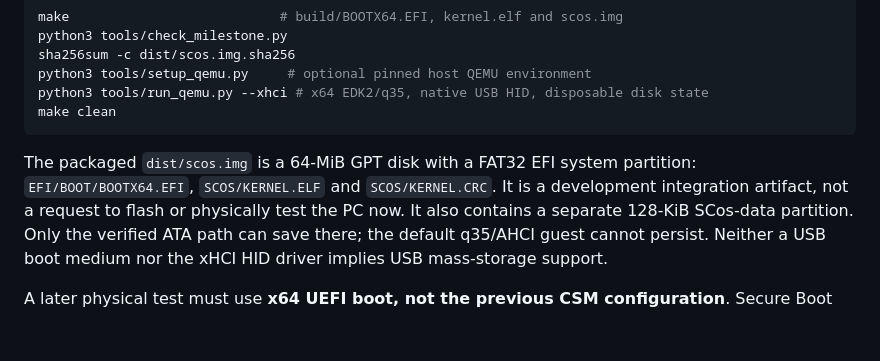
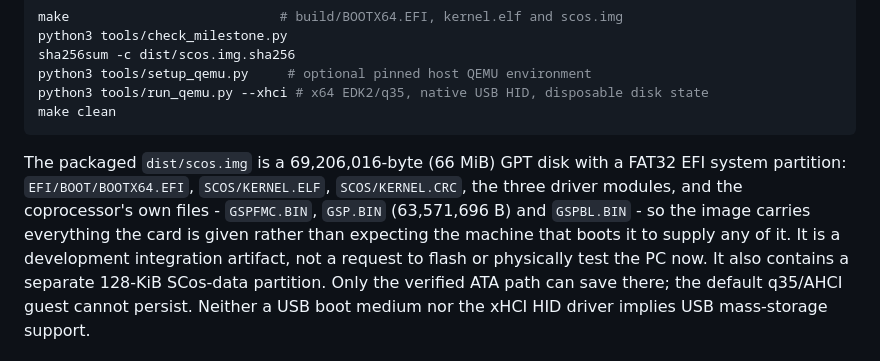
Before and after one commit to Joercat/SCos, a Markdown page: README.md, the part around the change. GitHub-like rendering; blank space fills up the shorter version.

Commit message:
README: the delivered image is 66 MiB and carries the firmware
The sentence said 64 MiB and named three files. It is 69,206,016 bytes and
carries the three coprocessor files the boot stub hands the FSP as well, which
is the difference between an image that can start the card and one that can
only describe it.

Co-authored-by: arena-agent <297053741+arena-agent@users.noreply.github.com>

````diff
--- a/README.md
+++ b/README.md
@@ -75,9 +75,12 @@ python3 tools/run_qemu.py --xhci # x64 EDK2/q35, native USB HID, disposable disk
 make clean
 ```
 
-The packaged `dist/scos.img` is a 64-MiB GPT disk with a FAT32 EFI system partition:
-`EFI/BOOT/BOOTX64.EFI`, `SCOS/KERNEL.ELF` and `SCOS/KERNEL.CRC`. It is a development
-integration artifact, not a request to flash or physically test the PC now.
+The packaged `dist/scos.img` is a 69,206,016-byte (66 MiB) GPT disk with a FAT32 EFI
+system partition: `EFI/BOOT/BOOTX64.EFI`, `SCOS/KERNEL.ELF`, `SCOS/KERNEL.CRC`, the
+three driver modules, and the coprocessor's own files - `GSPFMC.BIN`, `GSP.BIN`
+(63,571,696 B) and `GSPBL.BIN` - so the image carries everything the card is given
+rather than expecting the machine that boots it to supply any of it. It is a
+development integration artifact, not a request to flash or physically test the PC now.
 It also contains a separate 128-KiB SCos-data partition. Only the verified ATA
 path can save there; the default q35/AHCI guest cannot persist. Neither a USB
 boot medium nor the xHCI HID driver implies USB mass-storage support.
````
